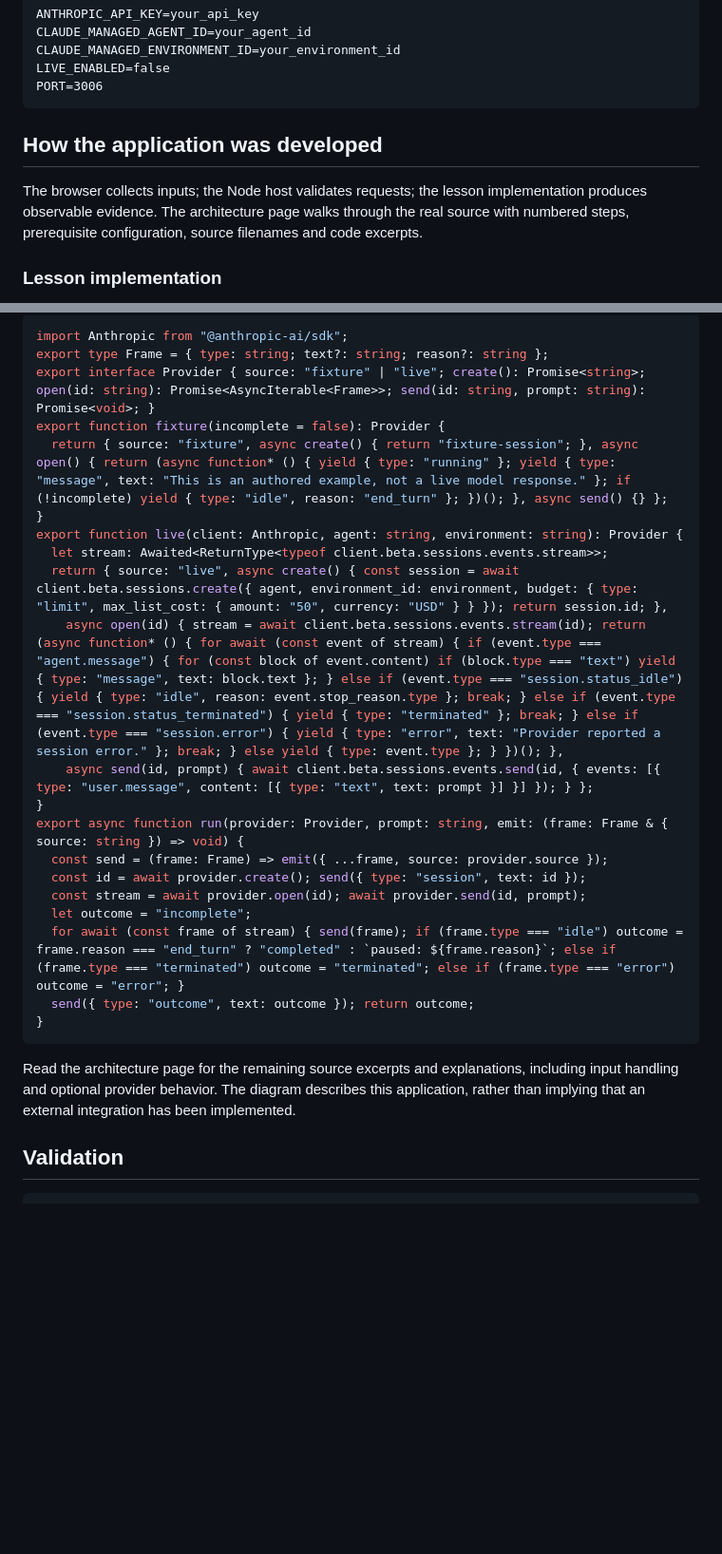
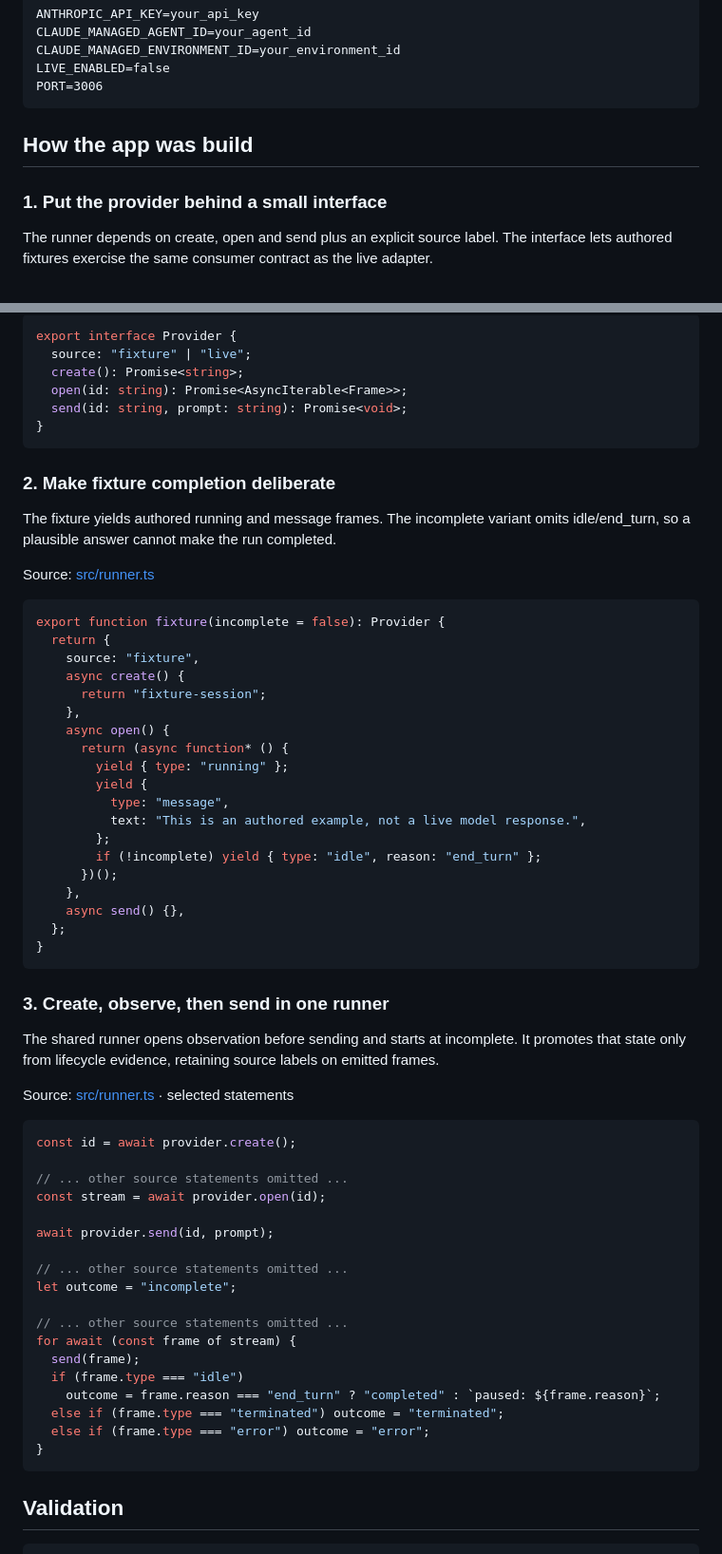
Before and after one commit to luiscoco/Udemy-claude-managed-agents-lesson-c06-app, a Markdown page: README.md, 2 parts joined by grey strips. Shown at 95% size. GitHub-like rendering; blank space fills up the shorter version.

Commit message:
Teach lesson concepts with formatted source walkthroughs

````diff
--- a/README.md
+++ b/README.md
@@ -43,9 +43,9 @@ LIVE_ENABLED=false
 PORT=3006
 ```
 
-## How the application was developed
+## How the app was build
 
-The browser collects inputs; the Node host validates requests; the lesson implementation produces observable evidence. The architecture page walks through the real source with numbered steps, prerequisite configuration, source filenames and code excerpts.
+### 1. Put the provider behind a small interface
 
-### Lesson implementation
+The runner depends on create, open and send plus an explicit source label. The interface lets authored fixtures exercise the same consumer contract as the live adapter.
 
@@ -53,28 +53,67 @@ The browser collects inputs; the Node host validates requests; the lesson implem
 
 ```typescript
-import Anthropic from "@anthropic-ai/sdk";
-export type Frame = { type: string; text?: string; reason?: string };
-export interface Provider { source: "fixture" | "live"; create(): Promise<string>; open(id: string): Promise<AsyncIterable<Frame>>; send(id: string, prompt: string): Promise<void>; }
-export function fixture(incomplete = false): Provider {
-  return { source: "fixture", async create() { return "fixture-session"; }, async open() { return (async function* () { yield { type: "running" }; yield { type: "message", text: "This is an authored example, not a live model response." }; if (!incomplete) yield { type: "idle", reason: "end_turn" }; })(); }, async send() {} };
-}
-export function live(client: Anthropic, agent: string, environment: string): Provider {
-  let stream: Awaited<ReturnType<typeof client.beta.sessions.events.stream>>;
-  return { source: "live", async create() { const session = await client.beta.sessions.create({ agent, environment_id: environment, budget: { type: "limit", max_list_cost: { amount: "50", currency: "USD" } } }); return session.id; },
-    async open(id) { stream = await client.beta.sessions.events.stream(id); return (async function* () { for await (const event of stream) { if (event.type === "agent.message") { for (const block of event.content) if (block.type === "text") yield { type: "message", text: block.text }; } else if (event.type === "session.status_idle") { yield { type: "idle", reason: event.stop_reason.type }; break; } else if (event.type === "session.status_terminated") { yield { type: "terminated" }; break; } else if (event.type === "session.error") { yield { type: "error", text: "Provider reported a session error." }; break; } else yield { type: event.type }; } })(); },
-    async send(id, prompt) { await client.beta.sessions.events.send(id, { events: [{ type: "user.message", content: [{ type: "text", text: prompt }] }] }); } };
-}
-export async function run(provider: Provider, prompt: string, emit: (frame: Frame & { source: string }) => void) {
-  const send = (frame: Frame) => emit({ ...frame, source: provider.source });
-  const id = await provider.create(); send({ type: "session", text: id });
-  const stream = await provider.open(id); await provider.send(id, prompt);
-  let outcome = "incomplete";
-  for await (const frame of stream) { send(frame); if (frame.type === "idle") outcome = frame.reason === "end_turn" ? "completed" : `paused: ${frame.reason}`; else if (frame.type === "terminated") outcome = "terminated"; else if (frame.type === "error") outcome = "error"; }
-  send({ type: "outcome", text: outcome }); return outcome;
+export interface Provider {
+  source: "fixture" | "live";
+  create(): Promise<string>;
+  open(id: string): Promise<AsyncIterable<Frame>>;
+  send(id: string, prompt: string): Promise<void>;
 }
 ```
 
-Read the architecture page for the remaining source excerpts and explanations, including input handling and optional provider behavior. The diagram describes this application, rather than implying that an external integration has been implemented.
+### 2. Make fixture completion deliberate
+
+The fixture yields authored running and message frames. The incomplete variant omits idle/end_turn, so a plausible answer cannot make the run completed.
+
+Source: [src/runner.ts](src/runner.ts#L4)
+
+```typescript
+export function fixture(incomplete = false): Provider {
+  return {
+    source: "fixture",
+    async create() {
+      return "fixture-session";
+    },
+    async open() {
+      return (async function* () {
+        yield { type: "running" };
+        yield {
+          type: "message",
+          text: "This is an authored example, not a live model response.",
+        };
+        if (!incomplete) yield { type: "idle", reason: "end_turn" };
+      })();
+    },
+    async send() {},
+  };
+}
+```
+
+### 3. Create, observe, then send in one runner
+
+The shared runner opens observation before sending and starts at incomplete. It promotes that state only from lifecycle evidence, retaining source labels on emitted frames.
+
+Source: [src/runner.ts](src/runner.ts#L15) · selected statements
+
+```typescript
+const id = await provider.create();
+
+// ... other source statements omitted ...
+const stream = await provider.open(id);
+
+await provider.send(id, prompt);
+
+// ... other source statements omitted ...
+let outcome = "incomplete";
+
+// ... other source statements omitted ...
+for await (const frame of stream) {
+  send(frame);
+  if (frame.type === "idle")
+    outcome = frame.reason === "end_turn" ? "completed" : `paused: ${frame.reason}`;
+  else if (frame.type === "terminated") outcome = "terminated";
+  else if (frame.type === "error") outcome = "error";
+}
+```
 
 ## Validation
 
````
Also changed, not shown: other parts of README.md (+1 -1 lines).
